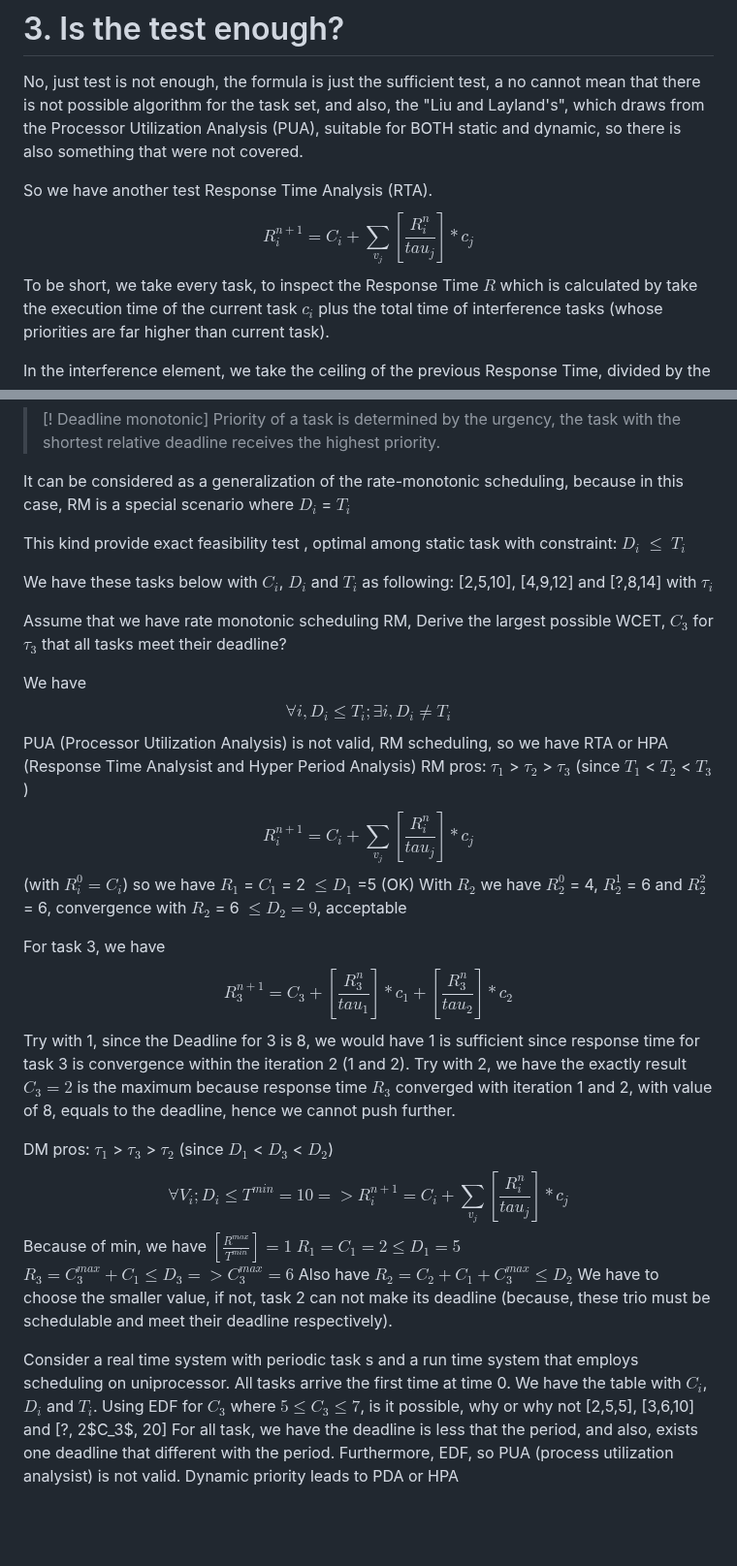
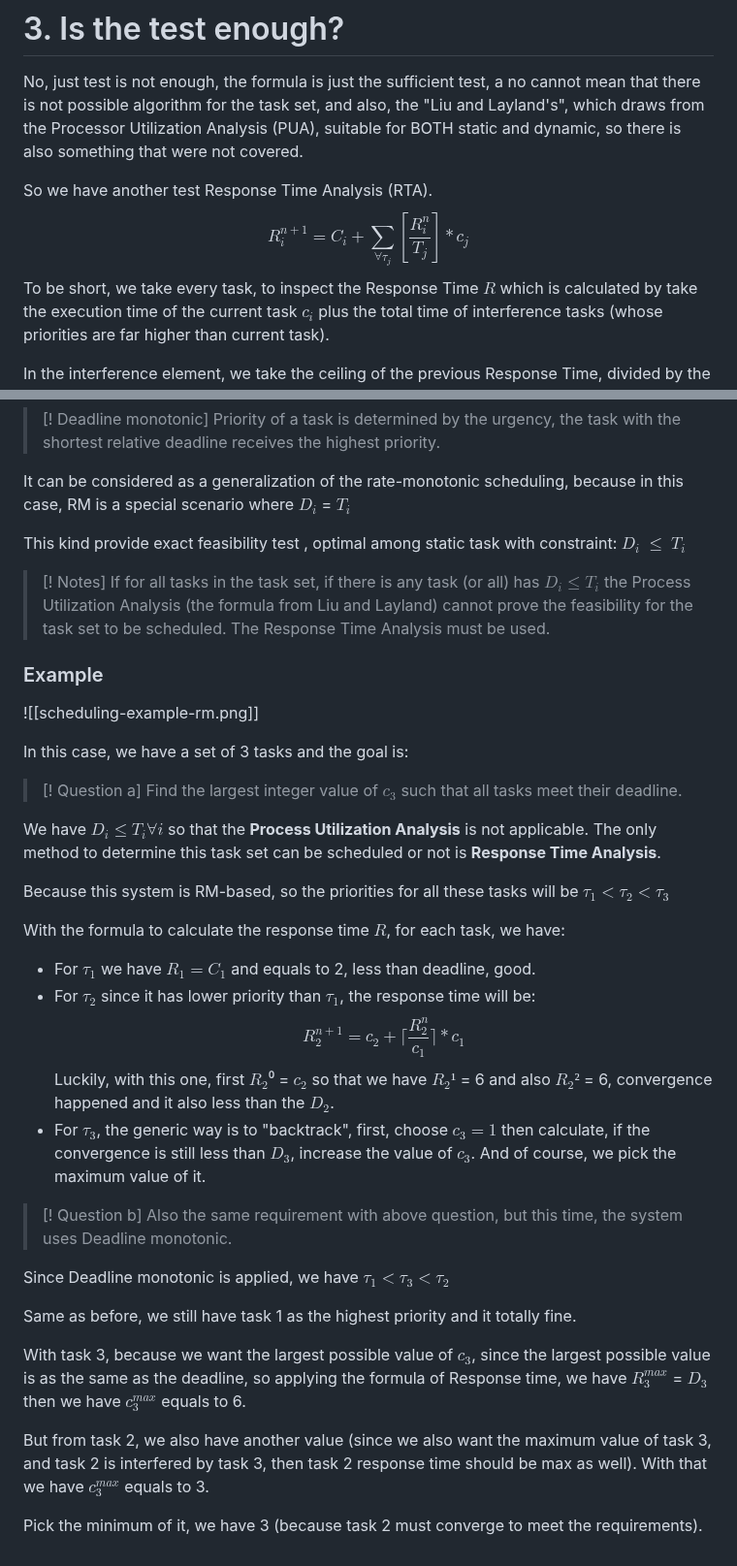
Before and after one commit to phungh67/cs-50-cybersecurity, a Markdown page: Real-tume-systems/Pseudo-parallel execution.md, 2 parts joined by grey strips. Shown at 97% size. GitHub-like rendering; blank space fills up the shorter version.

Commit message:
feat: response time test for RM and DM

```diff
--- a/Real-tume-systems/Pseudo-parallel execution.md
+++ b/Real-tume-systems/Pseudo-parallel execution.md
@@ -64,7 +64,7 @@ It is simpler than RM, as long as the $\sum_i^n \frac{C_i}{T_i}$ is less than 1,
 No, just test is not enough, the formula is just the sufficient test, a no cannot mean that there is not possible algorithm for the task set, and also, the "Liu and Layland's", which draws from the Processor Utilization Analysis (PUA), suitable for BOTH static and dynamic, so there is also something that were not covered.
 
 So we have another test Response Time Analysis (RTA).
-$$  R_i^{n+1} = C_i + \sum_{v_j} [\frac{R_i^n}{tau_j}] * c_j $$
+$$  R_i^{n+1} = C_i + \sum_{\forall \tau_j} [\frac{R_i^n}{T_j}] * c_j $$
 To be short, we take every task, to inspect the Response Time $R$ which is calculated by take the execution time of the current task $c_i$ plus the total time of interference tasks (whose priorities are far higher than current task).
 
 In the interference element, we take the ceiling of the previous Response Time, divided by the period of higher task then multiply the result with execution time of that higher one.
@@ -83,33 +83,39 @@ It can be considered as a generalization of the rate-monotonic scheduling, becau
 
 This kind provide exact feasibility test , optimal among static task with constraint: $D_i$ $\le$ $T_i$
 
+>[! Notes]
+>If for all tasks in the task set, if there is any task (or all) has $D_i \le T_i$ the Process Utilization Analysis (the formula from Liu and Layland) cannot prove the feasibility for the task set to be scheduled. The Response Time Analysis must be used.
 
 
-We have these tasks below with $C_i$, $D_i$ and $T_i$ as following: [2,5,10], [4,9,12] and [?,8,14] with $\tau_i$
+### Example
 
-Assume that we have rate monotonic scheduling RM, Derive the largest possible WCET, $C_3$ for $\tau_3$ that all tasks meet their deadline?
+![[scheduling-example-rm.png]]
 
-We have $$ \forall i, D_i \le T_i; \exists i, D_i \ne T_i $$
-PUA (Processor Utilization Analysis) is not valid, RM scheduling, so we have RTA or HPA (Response Time Analysist and Hyper Period Analysis)
-RM pros: $\tau_1$ > $\tau_2$ > $\tau_3$ (since $T_1$ < $T_2$ < $T_3$)
-$$  R_i^{n+1} = C_i + \sum_{v_j} [\frac{R_i^n}{tau_j}] * c_j $$
-(with $R_i^0=C_i$) so we have $R_1$ = $C_1$ = 2 $\le D_1$ =5 (OK)
-With $R_2$ we have $R_2^0$ = 4,  $R_2^1$ = 6 and $R_2^2$ = 6, convergence with $R_2$ = 6 $\le D_2 = 9$, acceptable
+In this case, we have a set of 3 tasks and the goal is:
 
-For task 3, we have
-$$ R_3^{n+1} = C_3 + [\frac{R_3^n}{tau_1}] * c_1 +  [\frac{R_3^n}{tau_2}] * c_2 $$
-Try with 1, since the Deadline for 3 is 8, we would have 1 is sufficient since response time for task 3 is convergence within the iteration 2 (1 and 2). Try with 2, we have the exactly result $C_3=2$ is the maximum because response time $R_3$ converged with iteration 1 and 2, with value of 8, equals to the deadline, hence we cannot push further.
+>[! Question a]
+>Find the largest integer value of $c_3$ such that all tasks meet their deadline.
 
-DM pros: $\tau_1$ > $\tau_3$ > $\tau_2$ (since $D_1$ < $D_3$ < $D_2$)
-$$ \forall V_i; D_i \le T^{min} = 10 => R_i^{n+1} = C_i + \sum_{v_j} [\frac{R_i^n}{tau_j}] * c_j $$
-Because of min, we have $[\frac{R^{max}}{T^{min}}] = 1$
-$R_1 = C_1 = 2 \le D_1 = 5$
-$R_3 = C_3^{max} + C_1 \le D_3 => C_3^{max} = 6$
-Also have $R_2 = C_2 + C_1 + C_3^{max} \le D_2$
-We have to choose the smaller value, if not, task 2 can not make its deadline (because, these trio must be schedulable and meet their deadline respectively).
+We have $D_i \le T_i \forall i$ so that the **Process Utilization Analysis** is not applicable. The only method to determine this task set can be scheduled or not is **Response Time Analysis**.
 
+Because this system is RM-based, so the priorities for all these tasks will be $\tau_1 < \tau_2 < \tau_3$
 
-Consider a real time system with periodic task s and a run time system that employs scheduling on uniprocessor. All tasks arrive the first time at time 0.
-We have the table with $C_i$, $D_i$ and $T_i$. Using EDF for $C_3$ where $5 \le C_3 \le 7$, is it possible, why or why not
-[2,5,5], [3,6,10] and [?, 2$C_3$, 20]
-For all task, we have the deadline is less that the period, and also, exists one deadline that different with the period. Furthermore, EDF, so PUA (process utilization analysist) is not valid. Dynamic priority leads to PDA or HPA
+With the formula to calculate the response time $R$, for each task, we have:
+
+- For $\tau_1$ we have $R_1 = C_1$ and equals to 2, less than deadline, good.
+- For $\tau_2$ since it has lower priority than $\tau_1$, the response time will be: $$ R_2^{n + 1} = c_2 + \lceil \frac{R_2^n}{c_1} \rceil * c_1 $$
+	Luckily, with this one, first $R_2⁰$ = $c_2$ so that we have $R_2¹$ = 6 and also $R_2²$ = 6, convergence happened and it also less than the $D_2$.
+- For $\tau_3$, the generic way is to "backtrack", first, choose $c_3 = 1$ then calculate, if the convergence is still less than $D_3$, increase the value of $c_3$. And of course, we pick the maximum value of it.
+
+>[! Question b]
+>Also the same requirement with above question, but this time, the system uses Deadline monotonic.
+
+Since Deadline monotonic is applied, we have $\tau_1 < \tau_3 < \tau_2$
+
+Same as before, we still have task 1 as the highest priority and it totally fine.
+
+With task 3, because we want the largest possible value of $c_3$, since the largest possible value is as the same as the deadline, so applying the formula of Response time, we have $R_3^{max}$ = $D_3$ then we have $c_3^{max}$ equals to 6.
+
+But from task 2, we also have another value (since we also want the maximum value of task 3, and task 2 is interfered by task 3, then task 2 response time should be max as well). With that we have $c_3^{max}$ equals to 3.
+
+Pick the minimum of it, we have 3 (because task 2 must converge to meet the requirements).
```
Also changed, not shown: Real-tume-systems/scheduling-example-rm.png (added).
